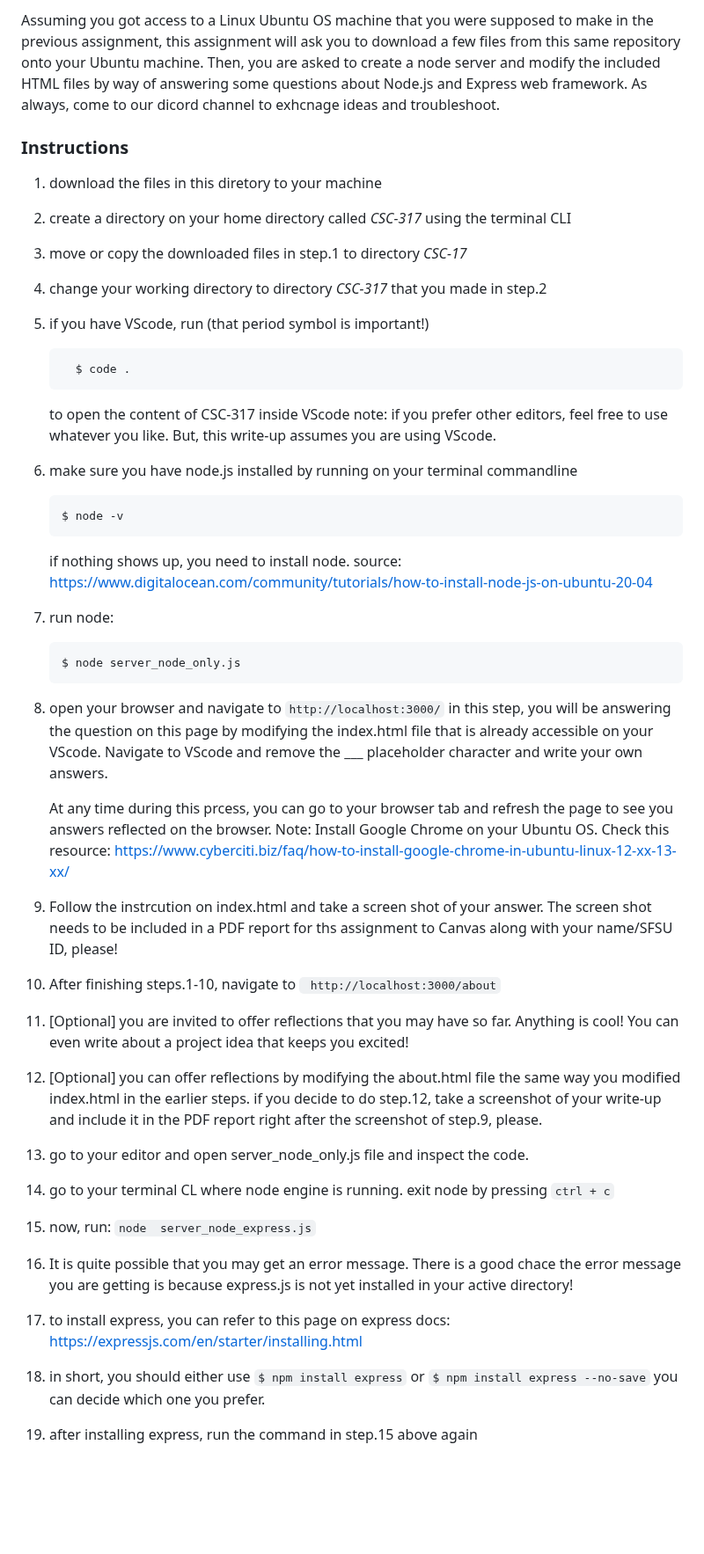
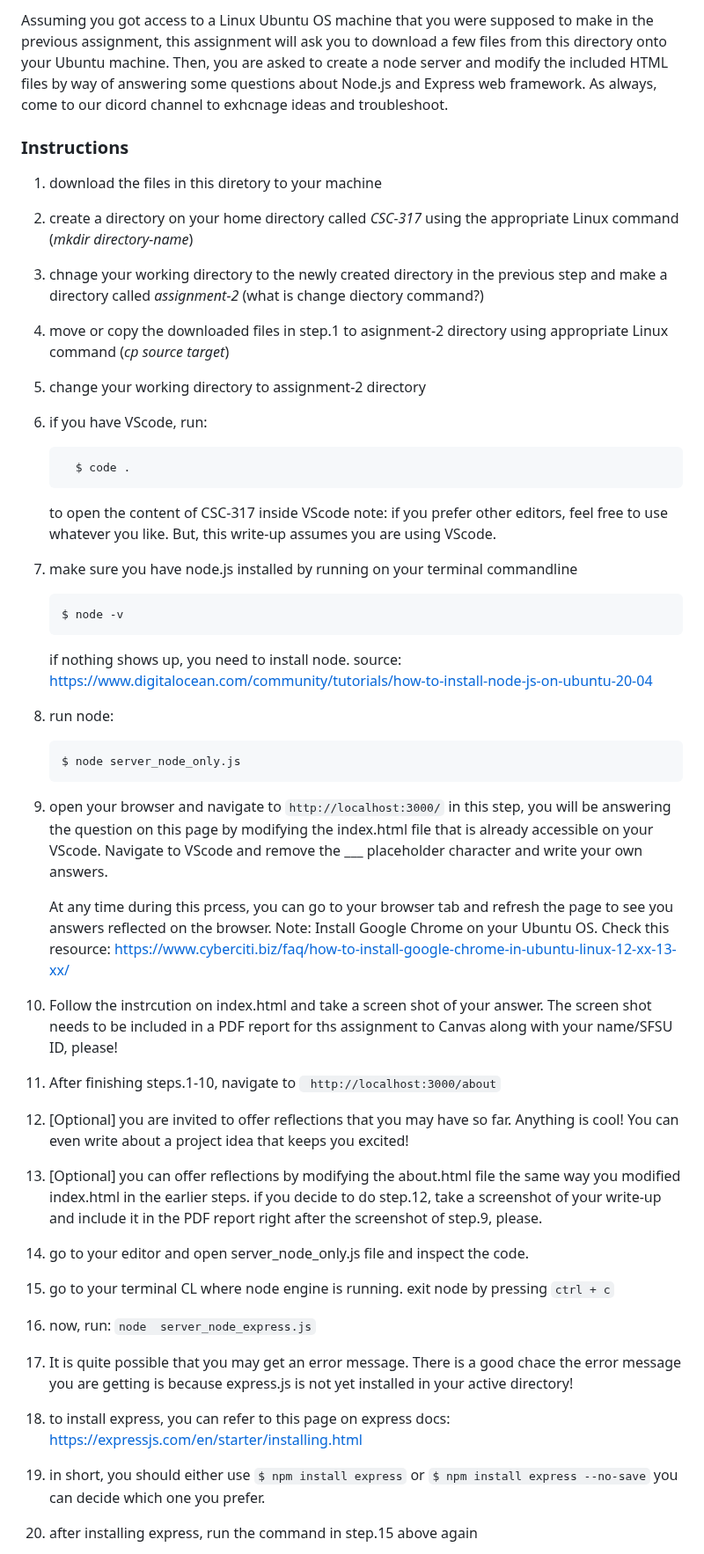
Before and after one commit to nina-mir/CSC317-assignments, a Markdown page: assignment-2/README.md, the part around the change. Shown at 88% size. Rendered like a GitHub page; blank space fills up the shorter version.

`````diff
--- a/assignment-2/README.md
+++ b/assignment-2/README.md
@@ -1,43 +1,44 @@
-Assuming you got access to a Linux Ubuntu OS machine that you were supposed to make in the previous assignment, this assignment will ask you to download a few files from this same repository onto your Ubuntu machine. Then, you are asked to create a node server and modify the included HTML files by way of answering some questions about Node.js and Express web framework. As always, come to our dicord channel to exhcnage ideas and troubleshoot.
+Assuming you got access to a Linux Ubuntu OS machine that you were supposed to make in the previous assignment, this assignment will ask you to download a few files from this directory onto your Ubuntu machine. Then, you are asked to create a node server and modify the included HTML files by way of answering some questions about Node.js and Express web framework. As always, come to our dicord channel to exhcnage ideas and troubleshoot.
 
 ### Instructions
 1. download the files in this diretory to your machine
-2. create a directory on your home directory called _CSC-317_ using the terminal CLI
-3. move or copy the downloaded files in step.1 to directory _CSC-17_
-4. change your working directory to directory _CSC-317_ that you made in step.2
-5. if you have VScode, run (that period symbol is important!)
+2. create a directory on your home directory called _CSC-317_ using the appropriate Linux command (_mkdir directory-name_)
+3. chnage your working directory to the newly created directory in the previous step and make a directory called _assignment-2_  (what is change diectory command?)
+4. move or copy the downloaded files in step.1 to asignment-2 directory using appropriate Linux command (_cp source target_)
+5. change your working directory to assignment-2 directory
+6. if you have VScode, run:
      ```
        $ code .
      ````
      to open the content of CSC-317 inside VScode
    note: if you prefer other editors, feel free to use whatever you like. But, this write-up assumes you are using VScode.
-6. make sure you have node.js installed by running on your terminal commandline
+7. make sure you have node.js installed by running on your terminal commandline
    ```
    $ node -v
    ```
    if nothing shows up, you need to install node. source: https://www.digitalocean.com/community/tutorials/how-to-install-node-js-on-ubuntu-20-04
-7. run node:
+8. run node:
    ```
    $ node server_node_only.js
    ```
-8. open your browser and navigate to ``` http://localhost:3000/ ```
+9. open your browser and navigate to ``` http://localhost:3000/ ```
 in this step, you will be answering the question on this page by modifying the index.html file that is already accessible on your VScode.
 Navigate to VScode and remove the ___ placeholder character and write your own answers.
 
      At any time during this prcess, you can go to your browser tab and refresh the page to see you answers reflected on the browser.
 Note: Install Google Chrome on your Ubuntu OS. Check this resource: https://www.cyberciti.biz/faq/how-to-install-google-chrome-in-ubuntu-linux-12-xx-13-xx/
 
-9. Follow the instrcution on index.html and take a screen shot of your answer. The screen shot needs to be included in a PDF report for ths assignment to Canvas along with your name/SFSU ID, please!
-10. After finishing steps.1-10, navigate to ``` http://localhost:3000/about```
-11. [Optional] you are invited to offer reflections that you may have so far. Anything is cool! You can even write about a project idea that keeps you excited!
-12. [Optional] you can offer reflections by modifying the about.html file the same way you modified index.html in the earlier steps.
+10. Follow the instrcution on index.html and take a screen shot of your answer. The screen shot needs to be included in a PDF report for ths assignment to Canvas along with your name/SFSU ID, please!
+11. After finishing steps.1-10, navigate to ``` http://localhost:3000/about```
+12. [Optional] you are invited to offer reflections that you may have so far. Anything is cool! You can even write about a project idea that keeps you excited!
+13. [Optional] you can offer reflections by modifying the about.html file the same way you modified index.html in the earlier steps.
      if you decide to do step.12, take a screenshot of your write-up and include it in the PDF report right after the screenshot of step.9, please.
-13. go to your editor and open server_node_only.js file and inspect the code.
-14. go to your terminal CL where node engine is running. exit node by pressing ```ctrl + c```
-15. now, run: ``` node  server_node_express.js ```
-16. It is quite possible that you may get an error message. There is a good chace the error message you are getting is because express.js is not yet installed in your active directory!
-17. to install express, you can refer to this page on express docs: https://expressjs.com/en/starter/installing.html
-18. in short, you should either use ``` $ npm install express
+14. go to your editor and open server_node_only.js file and inspect the code.
+15. go to your terminal CL where node engine is running. exit node by pressing ```ctrl + c```
+16. now, run: ``` node  server_node_express.js ```
+17. It is quite possible that you may get an error message. There is a good chace the error message you are getting is because express.js is not yet installed in your active directory!
+18. to install express, you can refer to this page on express docs: https://expressjs.com/en/starter/installing.html
+19. in short, you should either use ``` $ npm install express
 ``` or ``` $ npm install express --no-save ```
 you can decide which one you prefer.
 20. after installing express, run the command in step.15 above again
`````
